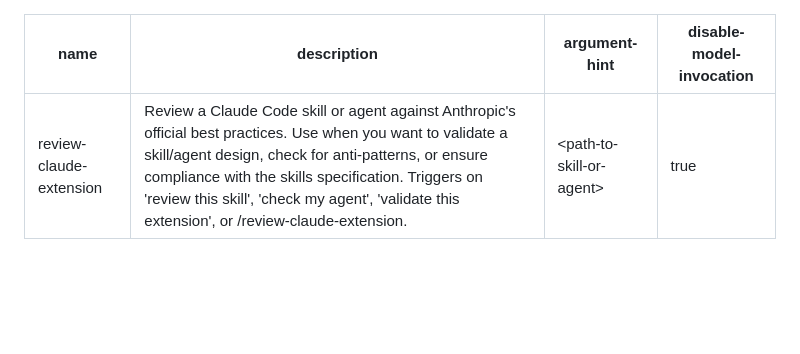
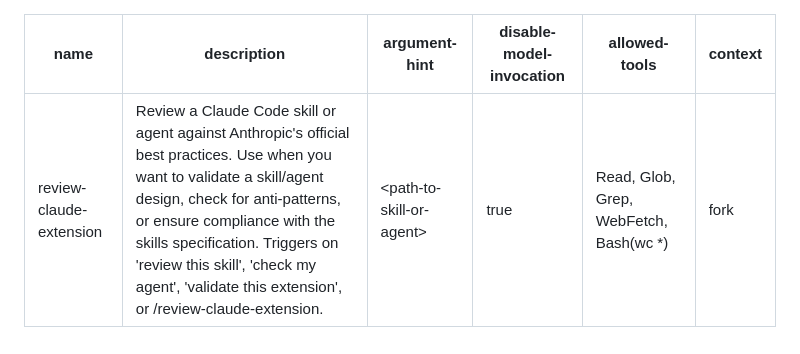
Before and after one commit to agentic-cookbook/roadmaps, a Markdown page: skills/review-claude-extension/SKILL.md, the part around the change. Drawn GitHub-style; blank space fills up the shorter version.

Commit message:
refactor: add allowed-tools and context:fork to review-claude-extension
Enforce read-only guard mechanically via allowed-tools instead of relying
on advisory instructions alone. Run in forked subagent context to avoid
polluting the main conversation with fetched URLs and reference files.

Co-Authored-By: Claude Opus 4.6 (1M context) <noreply@anthropic.com>

```diff
--- a/skills/review-claude-extension/SKILL.md
+++ b/skills/review-claude-extension/SKILL.md
@@ -3,6 +3,8 @@ name: review-claude-extension
 description: "Review a Claude Code skill or agent against Anthropic's official best practices. Use when you want to validate a skill/agent design, check for anti-patterns, or ensure compliance with the skills specification. Triggers on 'review this skill', 'check my agent', 'validate this extension', or /review-claude-extension."
 argument-hint: "<path-to-skill-or-agent>"
 disable-model-invocation: true
+allowed-tools: Read, Glob, Grep, WebFetch, Bash(wc *)
+context: fork
 ---
 
 # Review Claude Extension
```
